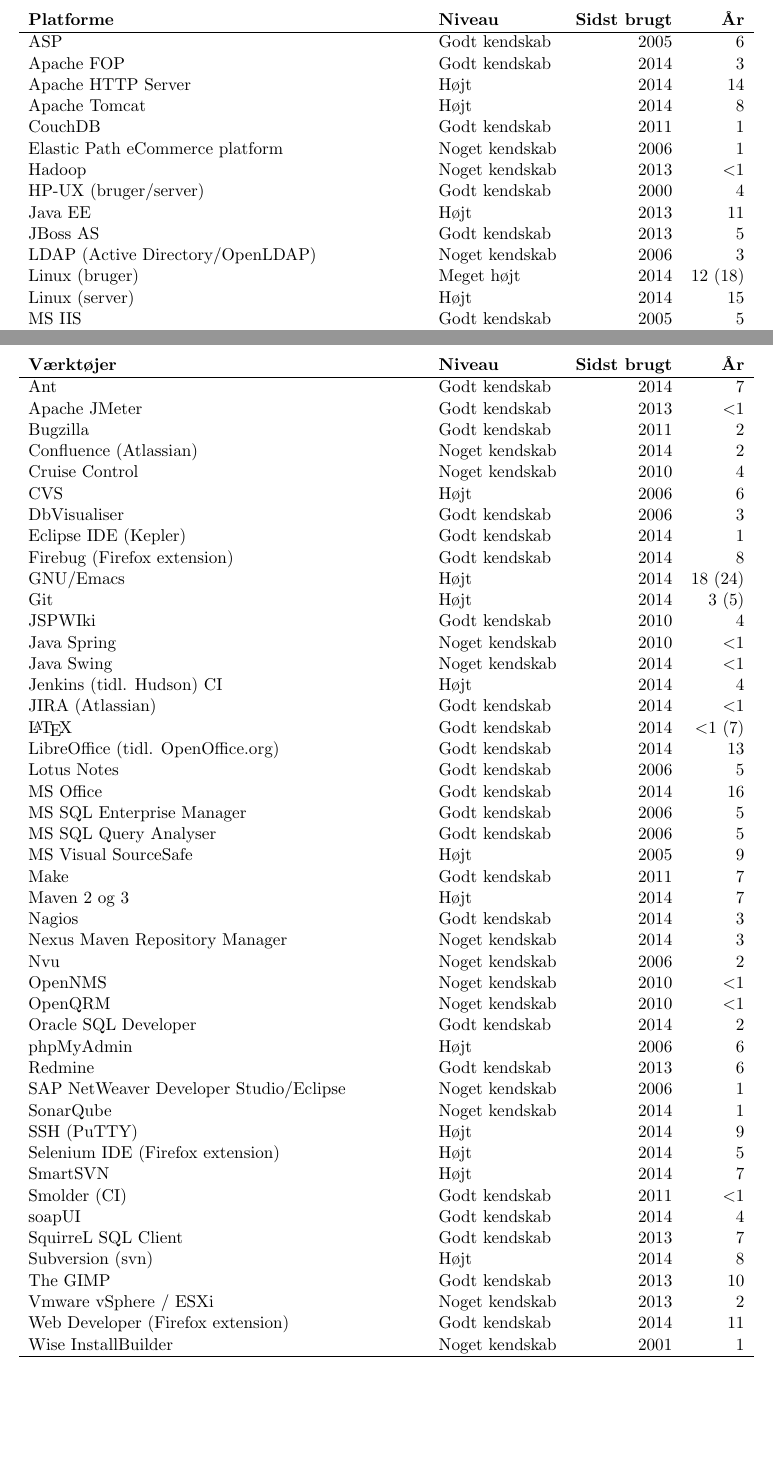
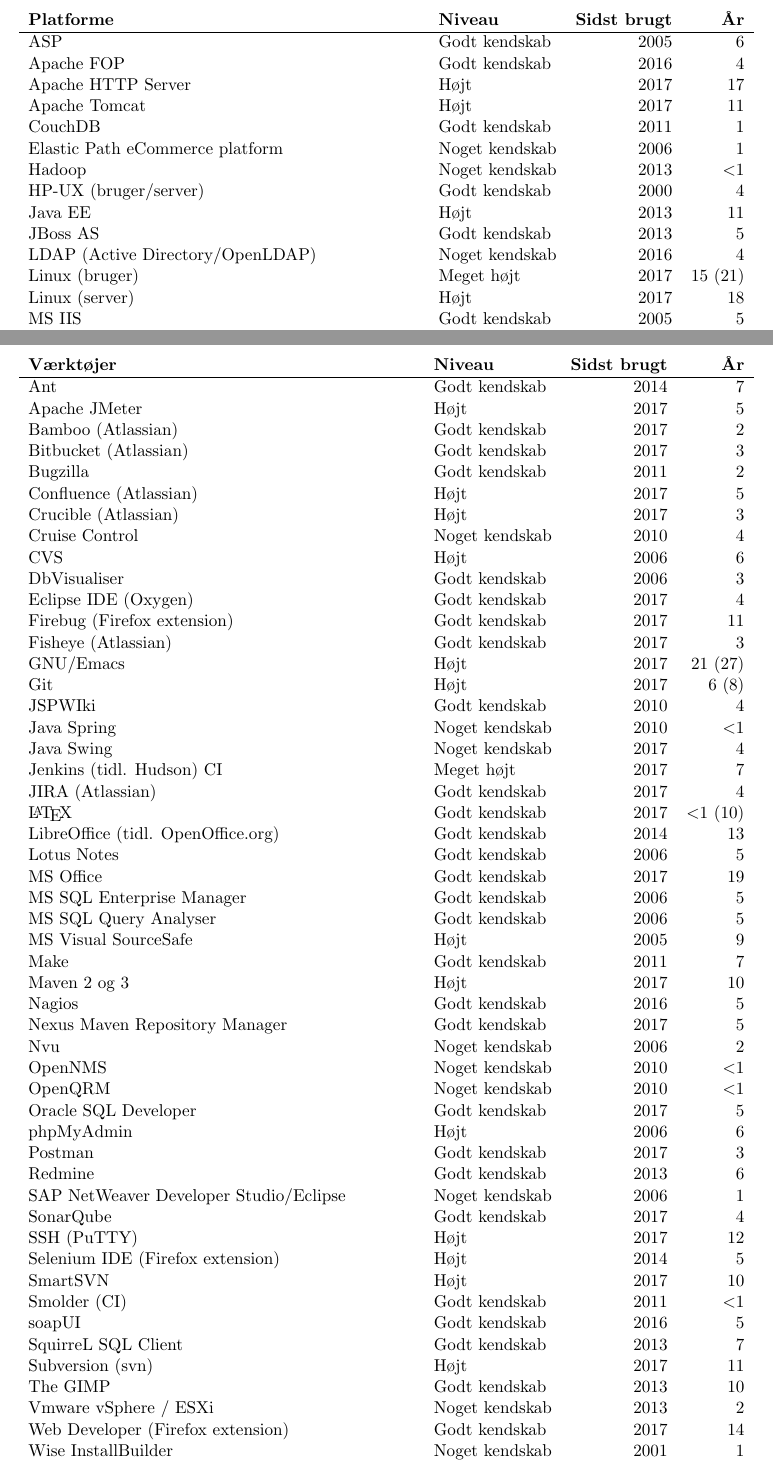
Before and after one commit to soren/resume, a LaTeX document (kompetencer.tex): two parts of pages 2 and 4 of 4, joined at a grey line, cut so that both start at the same text. Compiled offline with pdfLaTeX; a LaTeX package or settings file that is missing is left out.

Commit message:
Updated experience and years. Added somes tools etc.

```diff
--- a/kompetencer.tex
+++ b/kompetencer.tex
@@ -100,32 +100,32 @@
   \textbf{Platforme}                & \textbf{Niveau} & \textbf{Sidst brugt} & \textbf{År} \\
   \hline
   ASP                               & \know           & 2005                 &      6 \\
-  Apache FOP                        & \know           & 2014                 &      3 \\
-  Apache HTTP Server                & \high           & 2014                 &     14 \\
-  Apache Tomcat                     & \high           & 2014                 &      8 \\
+  Apache FOP                        & \know           & 2016                 &      4 \\
+  Apache HTTP Server                & \high           & 2017                 &     17 \\
+  Apache Tomcat                     & \high           & 2017                 &     11 \\
   CouchDB                           & \know           & 2011                 &      1 \\
   Elastic Path eCommerce platform   & \some           & 2006                 &      1 \\
   Hadoop                            & \some           & 2013                 &    \textless1 \\
   HP-UX (bruger/server)             & \know           & 2000                 &      4 \\
   Java EE                           & \high           & 2013                 &     11 \\
   JBoss AS                          & \know           & 2013                 &      5 \\
-  LDAP (Active Directory/OpenLDAP)  & \some           & 2006                 &      3 \\
-  Linux (bruger)                    & \High           & 2014                 & 12 (18)\\
-  Linux (server)                    & \high           & 2014                 &     15 \\
+  LDAP (Active Directory/OpenLDAP)  & \some           & 2016                 &      4 \\
+  Linux (bruger)                    & \High           & 2017                 & 15 (21)\\
+  Linux (server)                    & \high           & 2017                 &     18 \\
   MS IIS                            & \know           & 2005                 &      5 \\
   MS Office (VBA)                   & \some           & 2002                 &      4 \\
   MS SQL Server                     & \know           & 2006                 &      5 \\
   MySQL                             & \know           & 2012                 &      8 \\
   OC4J                              & \know           & 2010                 &      4 \\
-  Oracle DB                         & \know           & 2014                 &     12 \\
+  Oracle DB                         & \know           & 2017                 &     15 \\
   Oracle iAS                        & \some           & 2010                 &      4 \\
   PHP                               & \know           & 2012                 &      7 \\
-  Red Hat Enterprise Linux          & \some           & 2014                 &      3 \\
+  Red Hat Enterprise Linux          & \some           & 2017                 &      4 \\
   SAP Enterprise Portal             & \some           & 2006                 &      1 \\
-  SUN Solaris                       & \some           & 2014                 &      3 \\
+  SUN Solaris                       & \some           & 2017                 &      4 \\
   VMware ESX Server                 & \know           & 2010                 &      4 \\
-  Windows (bruger)                  & \high           & 2014                 &     17 \\
-  Windows (server)                  & \high           & 2014                 &     16 \\
+  Windows (bruger)                  & \high           & 2017                 &     20 \\
+  Windows (server)                  & \high           & 2017                 &     19 \\
   \hline
 \end{tabularx}
 
@@ -176,50 +180,55 @@
   \textbf{Værktøjer}  & \textbf{Niveau}                     & \textbf{Sidst brugt}  & \textbf{År} \\
   \hline
   Ant                                     & \know           & 2014                  &      7 \\
-  Apache JMeter                           & \know           & 2013                  &     \textless1 \\
+  Apache JMeter                           & \high           & 2017                  &      5 \\
+  Bamboo (Atlassian)                      & \know           & 2017                  &      2 \\
+  Bitbucket (Atlassian)                   & \know           & 2017                  &      3 \\
   Bugzilla                                & \know           & 2011                  &      2 \\
-  Confluence (Atlassian)                  & \some           & 2014                  &      2 \\
+  Confluence (Atlassian)                  & \high           & 2017                  &      5 \\
+  Crucible (Atlassian)                    & \high           & 2017                  &      3 \\
   Cruise Control                          & \some           & 2010                  &      4 \\
   CVS                                     & \high           & 2006                  &      6 \\
   DbVisualiser                            & \know           & 2006                  &      3 \\
-  Eclipse IDE (Kepler)                    & \know           & 2014                  &      1 \\
-  Firebug (Firefox extension)             & \know           & 2014                  &      8 \\
-  GNU/Emacs                               & \high           & 2014                  & 18 (24)\\
-  Git                                     & \high           & 2014                  &   3 (5)\\
+  Eclipse IDE (Oxygen)                    & \know           & 2017                  &      4 \\
+  Firebug (Firefox extension)             & \know           & 2017                  &     11 \\
+  Fisheye (Atlassian)                     & \know           & 2017                  &      3 \\
+  GNU/Emacs                               & \high           & 2017                  & 21 (27)\\
+  Git                                     & \high           & 2017                  &   6 (8)\\
   JSPWIki                                 & \know           & 2010                  &      4 \\
   Java Spring                             & \some           & 2010                  &     \textless1 \\
-  Java Swing                              & \some           & 2014                  &     \textless1 \\
-  Jenkins (tidl. Hudson) CI               & \high           & 2014                  &      4 \\
-  JIRA (Atlassian)                        & \know           & 2014                  &     \textless1 \\
-  \LaTeX                                  & \know           & 2014                  &  \textless1 (7)\\
+  Java Swing                              & \some           & 2017                  &      4 \\
+  Jenkins (tidl. Hudson) CI               & \High           & 2017                  &      7 \\
+  JIRA (Atlassian)                        & \know           & 2017                  &      4 \\
+  \LaTeX                                  & \know           & 2017                  &  \textless1 (10)\\
   LibreOffice (tidl. OpenOffice.org)      & \know           & 2014                  &     13 \\
   Lotus Notes                             & \know           & 2006                  &      5 \\
-  MS Office                               & \know           & 2014                  &     16 \\
+  MS Office                               & \know           & 2017                  &     19 \\
   MS SQL Enterprise Manager               & \know           & 2006                  &      5 \\
   MS SQL Query Analyser                   & \know           & 2006                  &      5 \\
   MS Visual SourceSafe                    & \high           & 2005                  &      9 \\
   Make                                    & \know           & 2011                  &      7 \\
-  Maven 2 og 3                            & \high           & 2014                  &      7 \\
-  Nagios                                  & \know           & 2014                  &      3 \\
-  Nexus Maven Repository Manager          & \some           & 2014                  &      3 \\
+  Maven 2 og 3                            & \high           & 2017                  &     10 \\
+  Nagios                                  & \know           & 2016                  &      5 \\
+  Nexus Maven Repository Manager          & \know           & 2017                  &      5 \\
   Nvu                                     & \some           & 2006                  &      2 \\
   OpenNMS                                 & \some           & 2010                  &     \textless1 \\
   OpenQRM                                 & \some           & 2010                  &     \textless1 \\
-  Oracle SQL Developer                    & \know           & 2014                  &      2 \\
+  Oracle SQL Developer                    & \know           & 2017                  &      5 \\
   phpMyAdmin                              & \high           & 2006                  &      6 \\
+  Postman                                 & \know           & 2017                  &      3 \\
   Redmine                                 & \know           & 2013                  &      6 \\
   SAP NetWeaver Developer Studio/Eclipse  & \some           & 2006                  &      1 \\
-  SonarQube                               & \some           & 2014                  &      1 \\
-  SSH (PuTTY)                             & \high           & 2014                  &      9 \\
+  SonarQube                               & \know           & 2017                  &      4 \\
+  SSH (PuTTY)                             & \high           & 2017                  &     12 \\
   Selenium IDE (Firefox extension)        & \high           & 2014                  &      5 \\
-  SmartSVN                                & \high           & 2014                  &      7 \\
+  SmartSVN                                & \high           & 2017                  &     10 \\
   Smolder (CI)                            & \know           & 2011                  &     \textless1 \\
-  soapUI                                  & \know           & 2014                  &      4 \\
+  soapUI                                  & \know           & 2016                  &      5 \\
   SquirreL SQL Client                     & \know           & 2013                  &      7 \\
-  Subversion (svn)                        & \high           & 2014                  &      8 \\
+  Subversion (svn)                        & \high           & 2017                  &     11 \\
   The GIMP                                & \know           & 2013                  &     10 \\
   Vmware vSphere / ESXi                   & \some           & 2013                  &      2 \\
-  Web Developer (Firefox extension)       & \know           & 2014                  &     11 \\
+  Web Developer (Firefox extension)       & \know           & 2017                  &     14 \\
   Wise InstallBuilder                     & \some           & 2001                  &      1 \\
   \hline
 \end{tabularx}
```
Also changed, not shown: cv.tex (+6 -6 lines), kompetencer.tex (64 more changed lines).
